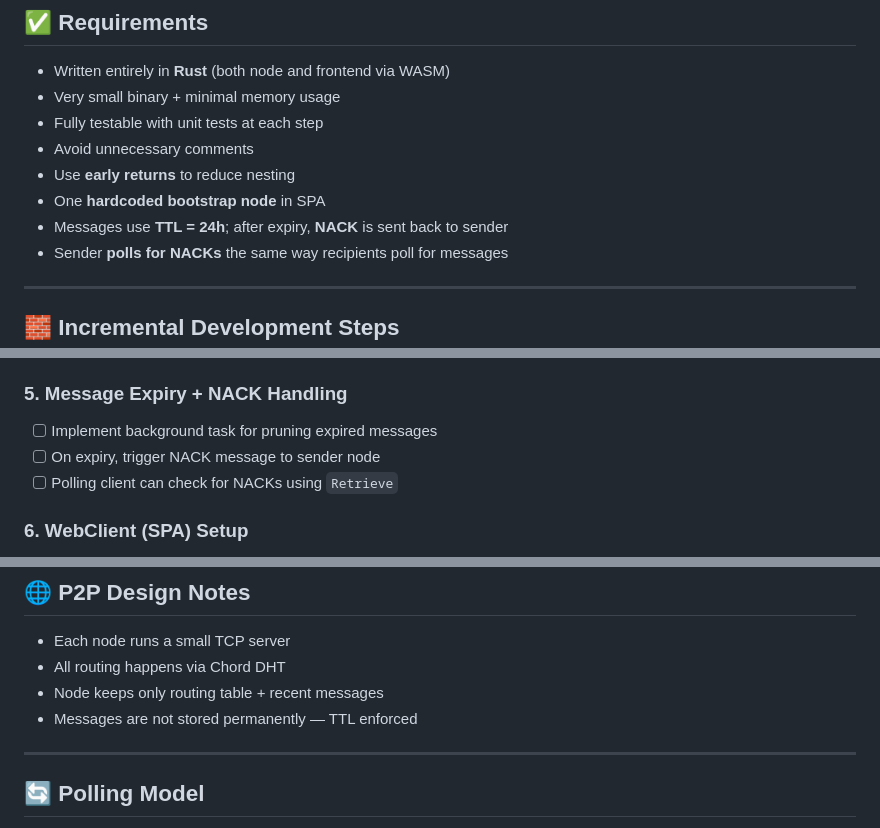
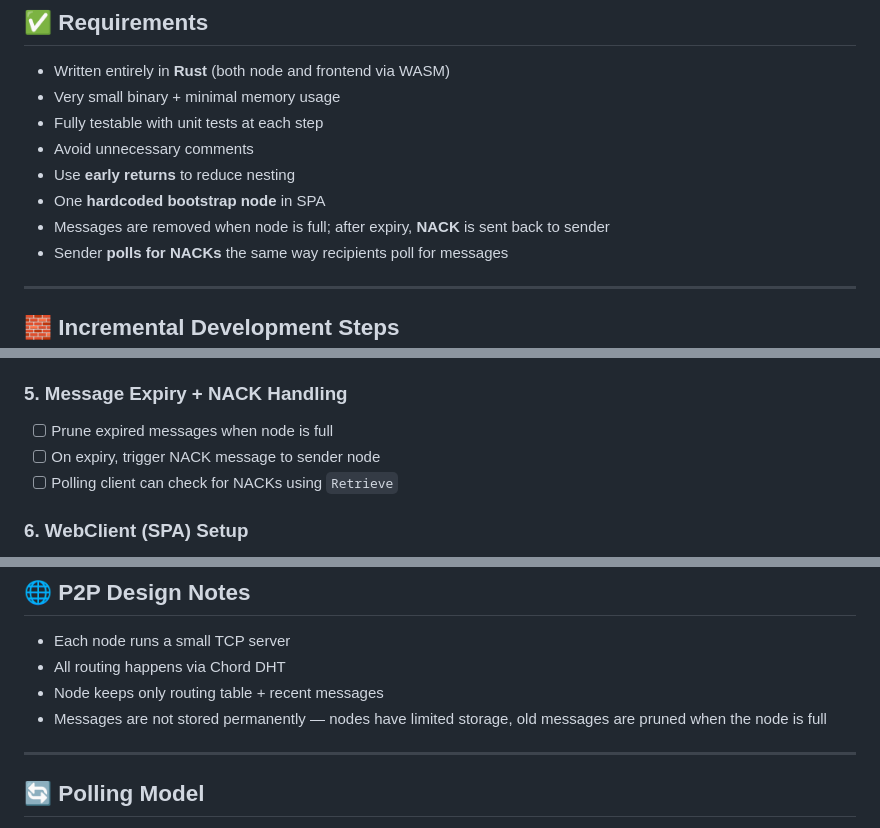
Before and after one commit to nootr/tace.chat, a Markdown page: INSTRUCTIONS.md, 3 parts joined by grey strips. Drawn GitHub-style.

Commit message:
Update INSTRUCTIONS

```diff
--- a/INSTRUCTIONS.md
+++ b/INSTRUCTIONS.md
@@ -35,7 +35,7 @@ project-root/
 * Avoid unnecessary comments
 * Use **early returns** to reduce nesting
 * One **hardcoded bootstrap node** in SPA
-* Messages use **TTL = 24h**; after expiry, **NACK** is sent back to sender
+* Messages are removed when node is full; after expiry, **NACK** is sent back to sender
 * Sender **polls for NACKs** the same way recipients poll for messages
 
 ---
@@ -74,7 +74,7 @@ project-root/
 
 ### 5. **Message Expiry + NACK Handling**
 
-* [ ] Implement background task for pruning expired messages
+* [ ] Prune expired messages when node is full
 * [ ] On expiry, trigger NACK message to sender node
 * [ ] Polling client can check for NACKs using `Retrieve`
 
@@ -129,7 +129,7 @@ project-root/
 * Each node runs a small TCP server
 * All routing happens via Chord DHT
 * Node keeps only routing table + recent messages
-* Messages are not stored permanently — TTL enforced
+* Messages are not stored permanently — nodes have limited storage, old messages are pruned when the node is full
 
 ---
 
```
